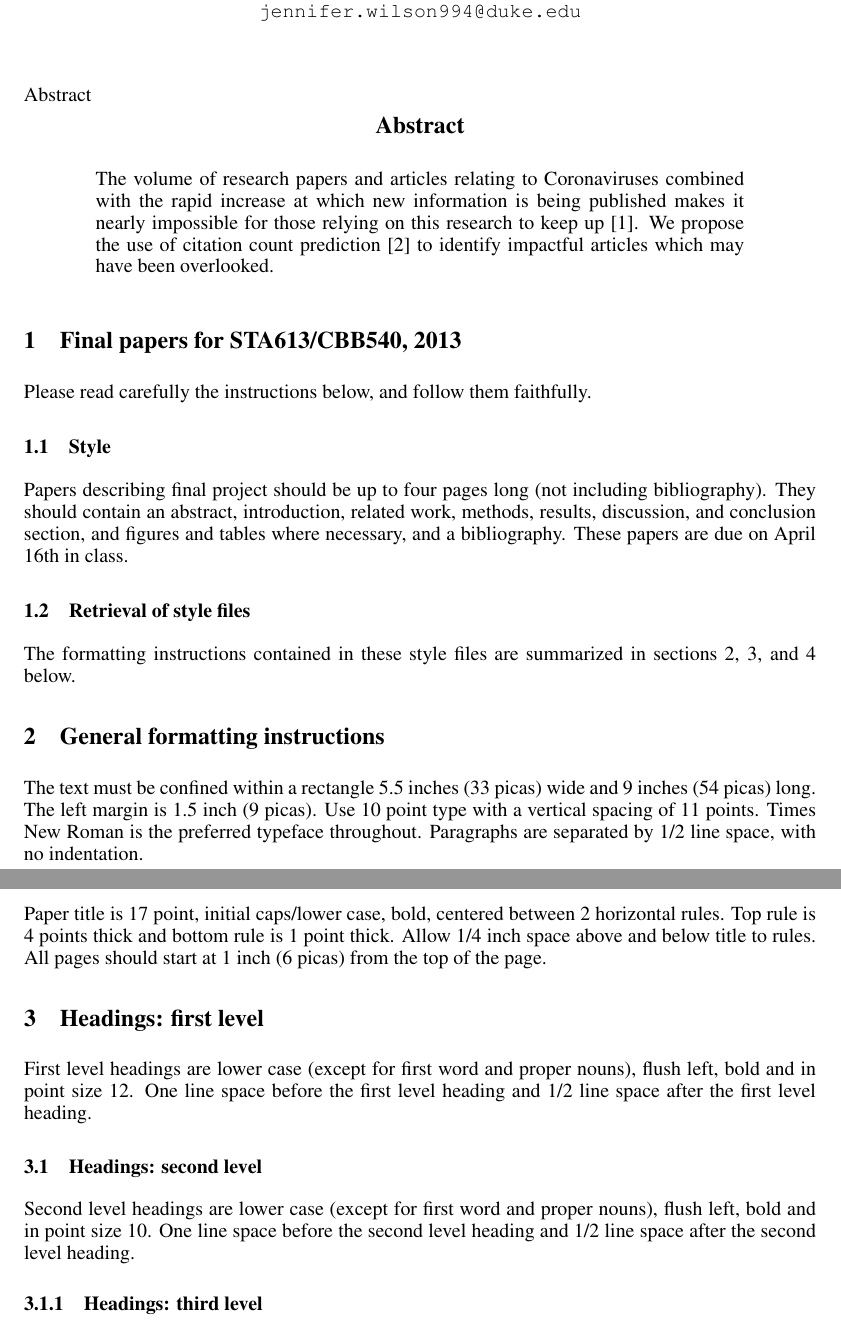
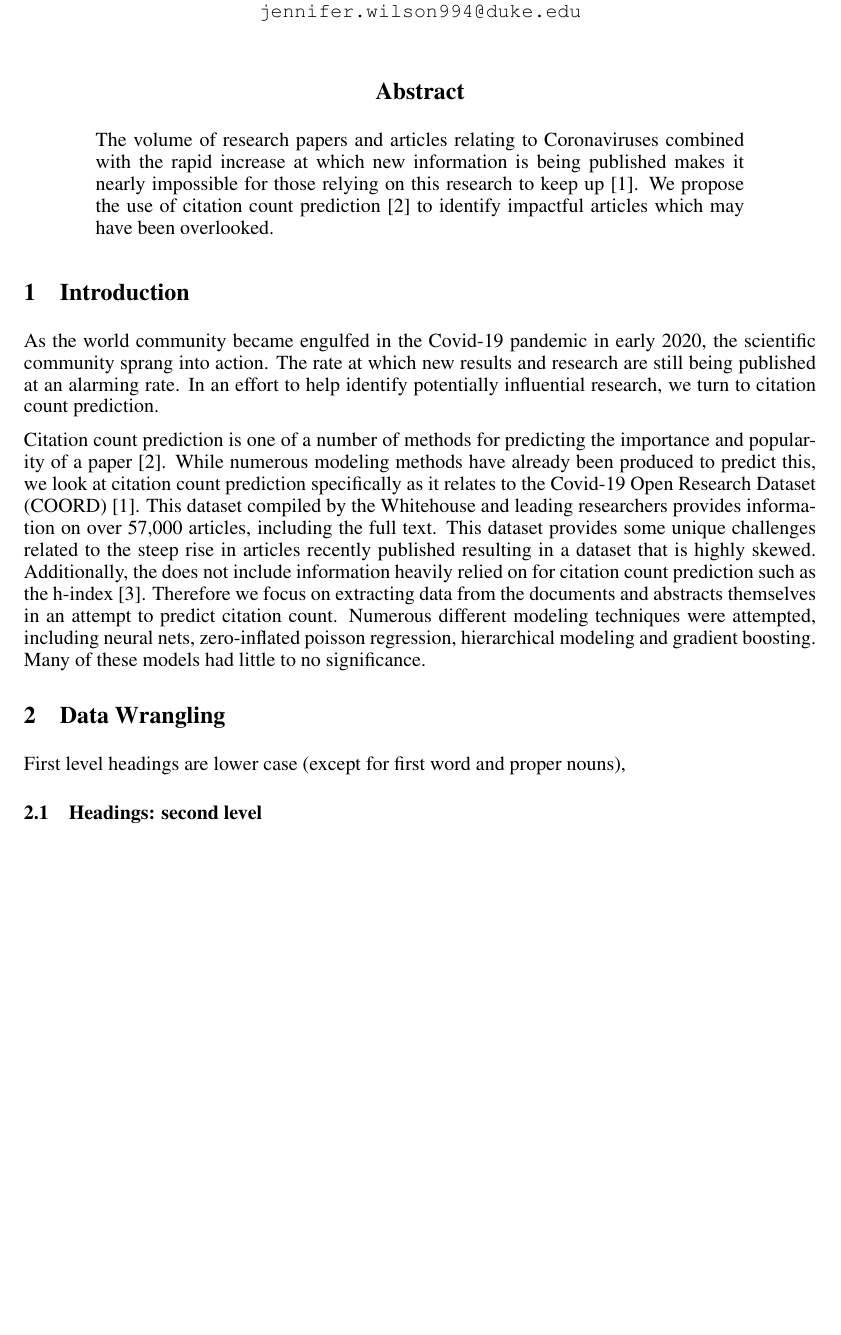
Before and after one commit to tylerashoff/paper_influence, a LaTeX paper (Report/final_project.tex): two parts of pages 1 and 2 of 3 before the commit and part of page 1 of 3 after it, the two joined at a grey line, cut so that both start at the same text, the shorter picture padded with empty space. Compiled offline with pdfLaTeX.

Commit message:
Add updated report

```diff
--- a/Report/final_project.tex
+++ b/Report/final_project.tex
@@ -31,53 +31,26 @@ Durham, NC 27708 \\
 
 \maketitle
 
-Abstract
+
 
 \begin{abstract}
-The volume of research papers  and articles relating to Coronaviruses combined with the rapid increase at which new information is being published makes it nearly impossible for those relying on this research to keep up [1]. We propose the use of citation count prediction [2] to identify impactful articles which may have been overlooked.
+The volume of research papers and articles relating to Coronaviruses combined with the rapid increase at which new information is being published makes it nearly impossible for those relying on this research to keep up [1]. We propose the use of citation count prediction [2] to identify impactful articles which may have been overlooked.
 \end{abstract}
 
-\section{Final papers for STA613/CBB540, 2013}
+\section{Introduction}
 
-Please read carefully the
-instructions below, and follow them faithfully.
-\subsection{Style}
+As the world community became engulfed in the Covid-19 pandemic in early 2020, the scientific community sprang into action. The rate at which new results and research are still being published at an alarming rate. In an effort to help identify potentially influential research, we turn to citation count prediction.
 
-Papers describing final project should be up to four pages long (not including bibliography). They should contain an abstract, introduction, related work, methods, results, discussion, and conclusion section, and figures and tables where necessary, and a bibliography. These papers are due on April 16th in class.
+Citation count prediction is one of a number of methods for predicting the importance and popularity of a paper [2]. While numerous modeling methods have already been produced to predict this, we look at citation count prediction specifically as it relates to the Covid-19 Open Research Dataset (COORD) [1]. This dataset compiled by the Whitehouse and leading researchers provides information on over 57,000 articles, including the full text. This dataset provides some unique challenges related to the steep rise in articles recently published resulting in a dataset that is highly skewed. Additionally, the does not include information heavily relied on for citation count prediction such as the h-index [3]. Therefore we focus on extracting data from the documents and abstracts themselves in an attempt to predict citation count. Numerous different modeling techniques were attempted, including neural nets, zero-inflated poisson regression, hierarchical modeling and gradient boosting. Many of these models had little to no significance.
 
-
-\subsection{Retrieval of style files}
-
-The formatting instructions contained in these style files are summarized in
-sections \ref{gen_inst}, \ref{headings}, and \ref{others} below.
-
-\section{General formatting instructions}
-\label{gen_inst}
-
-The text must be confined within a rectangle 5.5~inches (33~picas) wide and
-9~inches (54~picas) long. The left margin is 1.5~inch (9~picas).
-Use 10~point type with a vertical spacing of 11~points. Times New Roman is the
-preferred typeface throughout. Paragraphs are separated by 1/2~line space,
-with no indentation.
-
-Paper title is 17~point, initial caps/lower case, bold, centered between
-2~horizontal rules. Top rule is 4~points thick and bottom rule is 1~point
-thick. Allow 1/4~inch space above and below title to rules. All pages should
-start at 1~inch (6~picas) from the top of the page.
-
-
-\section{Headings: first level}
+\section{Data Wrangling}
 \label{headings}
 
 First level headings are lower case (except for first word and proper nouns),
-flush left, bold and in point size 12. One line space before the first level
-heading and 1/2~line space after the first level heading.
+
 
 \subsection{Headings: second level}
 
 Second level headings are lower case (except for first word and proper nouns),
-flush left, bold and in point size 10. One line space before the second level
-heading and 1/2~line space after the second level heading.
 
-\subsubsection{Headings: third level}
 
```
Also changed, not shown: Report/final_project.pdf (added), Report/final_project.tex (65 more changed lines).
